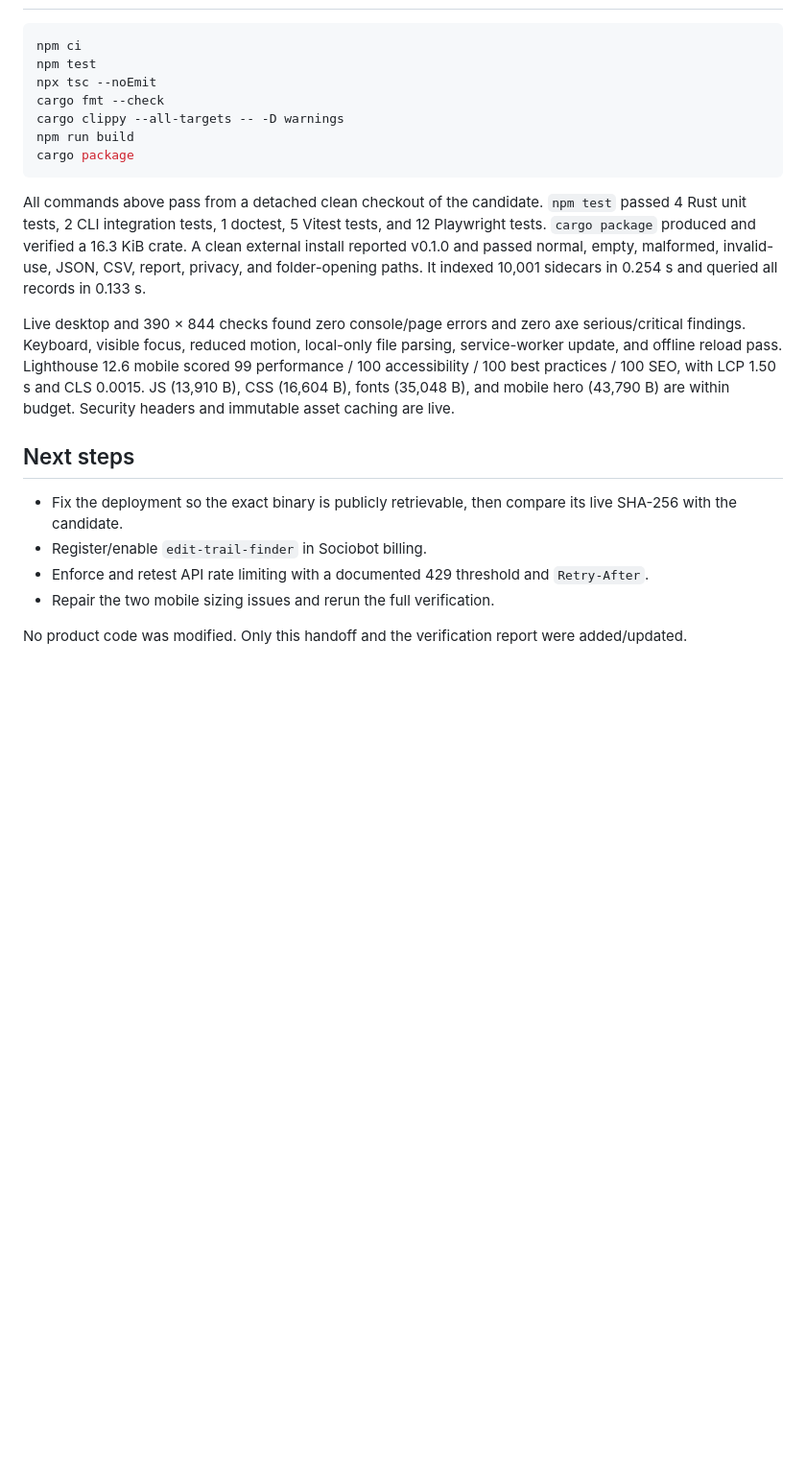
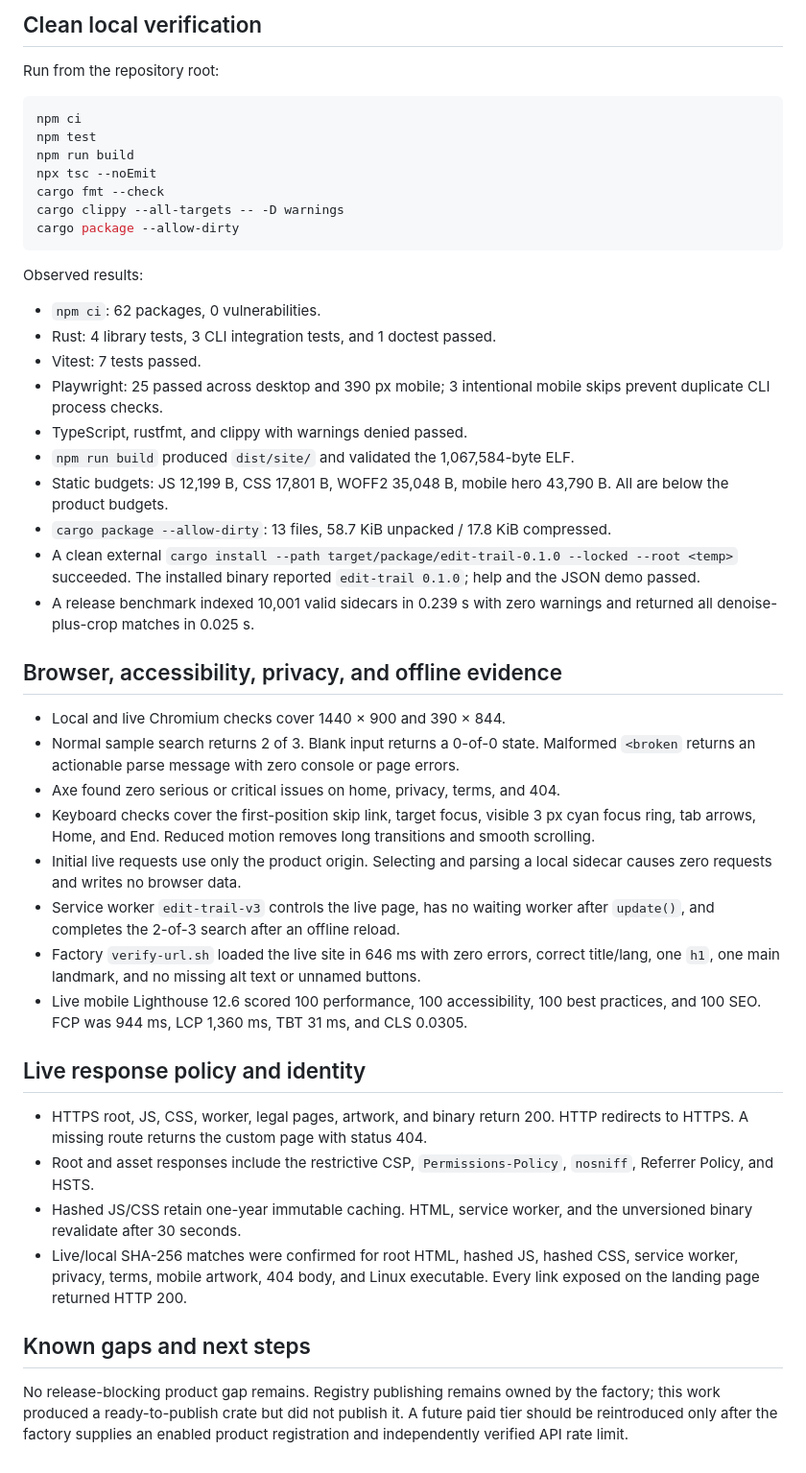
Before and after one commit to B-Divyesh/sf-edit-trail-finder, a Markdown page: .factory/handoff.md, the part around one of its changes. Shown at 96% size. Drawn GitHub-style; blank space fills up the shorter version.

Commit message:
docs: record repair verification and deployment

````diff
--- a/.factory/handoff.md
+++ b/.factory/handoff.md
@@ -37,37 +99,73 @@ Release acceptance still fails on fresh production evidence:
+## Clean local verification
+
+Run from the repository root:
 
 ```sh
 npm ci
 npm test
+npm run build
 npx tsc --noEmit
 cargo fmt --check
 cargo clippy --all-targets -- -D warnings
-npm run build
-cargo package
+cargo package --allow-dirty
 ```
 
-All commands above pass from a detached clean checkout of the candidate.
-`npm test` passed 4 Rust unit tests, 2 CLI integration tests, 1 doctest, 5
-Vitest tests, and 12 Playwright tests. `cargo package` produced and verified a
-16.3 KiB crate. A clean external install reported v0.1.0 and passed normal,
-empty, malformed, invalid-use, JSON, CSV, report, privacy, and folder-opening
-paths. It indexed 10,001 sidecars in 0.254 s and queried all records in 0.133 s.
+Observed results:
 
-Live desktop and 390 × 844 checks found zero console/page errors and zero axe
-serious/critical findings. Keyboard, visible focus, reduced motion, local-only
-file parsing, service-worker update, and offline reload pass. Lighthouse 12.6
-mobile scored 99 performance / 100 accessibility / 100 best practices / 100
-SEO, with LCP 1.50 s and CLS 0.0015. JS (13,910 B), CSS (16,604 B), fonts
-(35,048 B), and mobile hero (43,790 B) are within budget. Security headers and
-immutable asset caching are live.
+- `npm ci`: 62 packages, 0 vulnerabilities.
+- Rust: 4 library tests, 3 CLI integration tests, and 1 doctest passed.
+- Vitest: 7 tests passed.
+- Playwright: 25 passed across desktop and 390 px mobile; 3 intentional mobile
+  skips prevent duplicate CLI process checks.
+- TypeScript, rustfmt, and clippy with warnings denied passed.
+- `npm run build` produced `dist/site/` and validated the 1,067,584-byte ELF.
+- Static budgets: JS 12,199 B, CSS 17,801 B, WOFF2 35,048 B, mobile hero
+  43,790 B. All are below the product budgets.
+- `cargo package --allow-dirty`: 13 files, 58.7 KiB unpacked / 17.8 KiB
+  compressed.
+- A clean external `cargo install --path
+  target/package/edit-trail-0.1.0 --locked --root <temp>` succeeded. The
+  installed binary reported `edit-trail 0.1.0`; help and the JSON demo passed.
+- A release benchmark indexed 10,001 valid sidecars in 0.239 s with zero
+  warnings and returned all denoise-plus-crop matches in 0.025 s.
 
-## Next steps
+## Browser, accessibility, privacy, and offline evidence
 
-- Fix the deployment so the exact binary is publicly retrievable, then compare
-  its live SHA-256 with the candidate.
-- Register/enable `edit-trail-finder` in Sociobot billing.
-- Enforce and retest API rate limiting with a documented 429 threshold and
-  `Retry-After`.
-- Repair the two mobile sizing issues and rerun the full verification.
+- Local and live Chromium checks cover 1440 × 900 and 390 × 844.
+- Normal sample search returns 2 of 3. Blank input returns a 0-of-0 state.
+  Malformed `<broken` returns an actionable parse message with zero console or
+  page errors.
+- Axe found zero serious or critical issues on home, privacy, terms, and 404.
+- Keyboard checks cover the first-position skip link, target focus, visible
+  3 px cyan focus ring, tab arrows, Home, and End. Reduced motion removes long
+  transitions and smooth scrolling.
+- Initial live requests use only the product origin. Selecting and parsing a
+  local sidecar causes zero requests and writes no browser data.
+- Service worker `edit-trail-v3` controls the live page, has no waiting worker
+  after `update()`, and completes the 2-of-3 search after an offline reload.
+- Factory `verify-url.sh` loaded the live site in 646 ms with zero errors,
+  correct title/lang, one `h1`, one main landmark, and no missing alt text or
+  unnamed buttons.
+- Live mobile Lighthouse 12.6 scored 100 performance, 100 accessibility, 100
+  best practices, and 100 SEO. FCP was 944 ms, LCP 1,360 ms, TBT 31 ms, and
+  CLS 0.0305.
 
-No product code was modified. Only this handoff and the verification report
-were added/updated.
+## Live response policy and identity
+
+- HTTPS root, JS, CSS, worker, legal pages, artwork, and binary return 200.
+  HTTP redirects to HTTPS. A missing route returns the custom page with status
+  404.
+- Root and asset responses include the restrictive CSP,
+  `Permissions-Policy`, `nosniff`, Referrer Policy, and HSTS.
+- Hashed JS/CSS retain one-year immutable caching. HTML, service worker, and
+  the unversioned binary revalidate after 30 seconds.
+- Live/local SHA-256 matches were confirmed for root HTML, hashed JS, hashed
+  CSS, service worker, privacy, terms, mobile artwork, 404 body, and Linux
+  executable. Every link exposed on the landing page returned HTTP 200.
+
+## Known gaps and next steps
+
+No release-blocking product gap remains. Registry publishing remains owned by
+the factory; this work produced a ready-to-publish crate but did not publish
+it. A future paid tier should be reintroduced only after the factory supplies
+an enabled product registration and independently verified API rate limit.
````
Also changed, not shown: other parts of .factory/handoff.md (+89 -27 lines).
